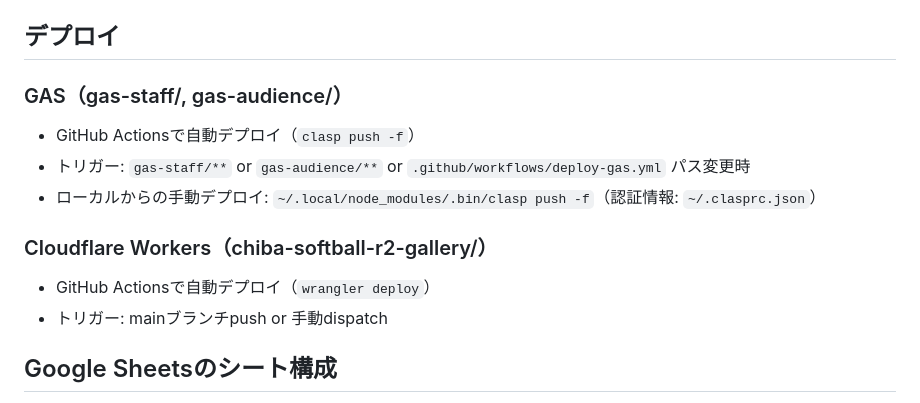
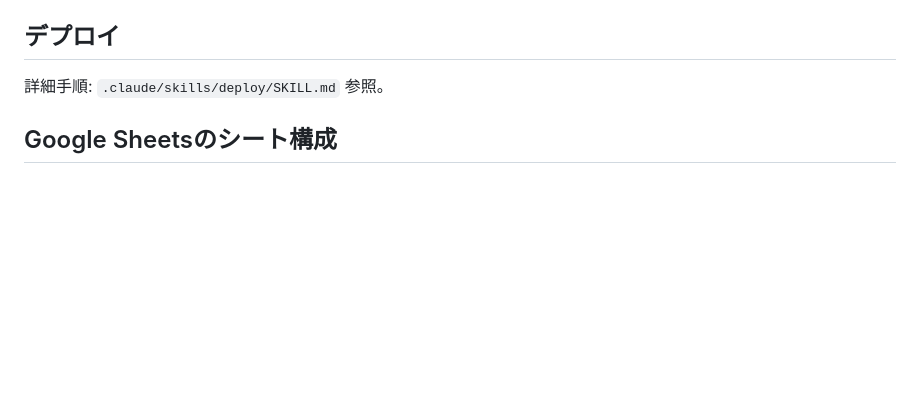
Before and after one commit to ProgreYajin/postmasters-softball-2026, a Markdown page: CLAUDE.md, the part around the change. Drawn GitHub-style; blank space fills up the shorter version.

Commit message:
auto: update CLAUDE.md at 2026-06-21 21:32 JST

```diff
--- a/CLAUDE.md
+++ b/CLAUDE.md
@@ -127,14 +127,7 @@ Body: binary image
 
 ## デプロイ
 
-### GAS（gas-staff/, gas-audience/）
-- GitHub Actionsで自動デプロイ（`clasp push -f`）
-- トリガー: `gas-staff/**` or `gas-audience/**` or `.github/workflows/deploy-gas.yml` パス変更時
-- ローカルからの手動デプロイ: `~/.local/node_modules/.bin/clasp push -f`（認証情報: `~/.clasprc.json`）
-
-### Cloudflare Workers（chiba-softball-r2-gallery/）
-- GitHub Actionsで自動デプロイ（`wrangler deploy`）
-- トリガー: mainブランチpush or 手動dispatch
+詳細手順: `.claude/skills/deploy/SKILL.md` 参照。
 
 ## Google Sheetsのシート構成
 - 試合予定 — コート、試合番号、チーム名、時間、状態
```
